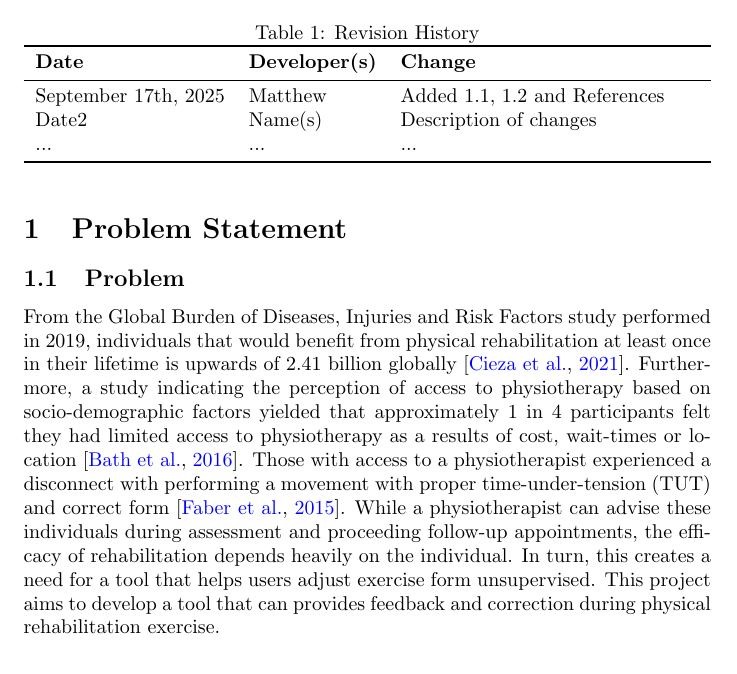
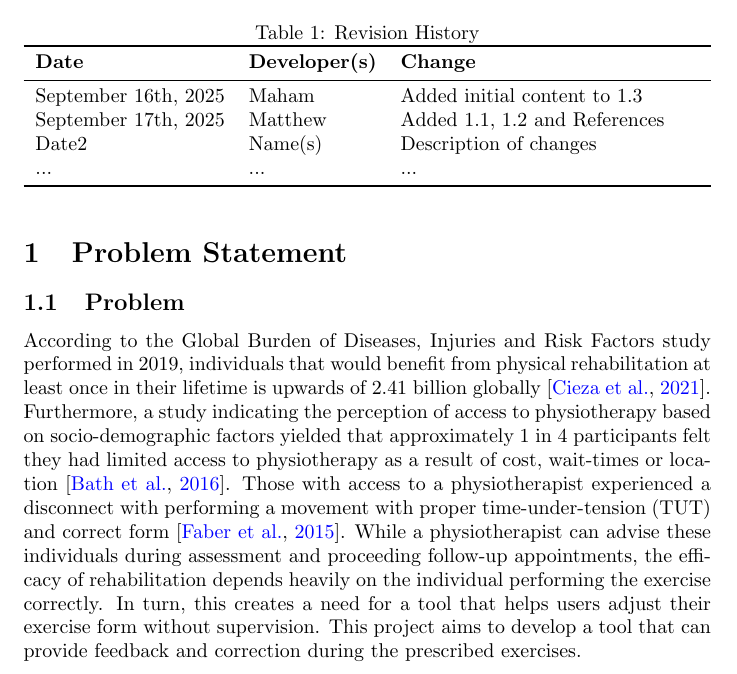
Before and after one commit to M9Huynh/technically-functional, a LaTeX document (docs/ProblemStatementAndGoals/ProblemStatement.tex): part of page 1 of 3, cut so that both start at the same text. Compiled offline with pdfLaTeX.

Commit message:
fixed wording in PS

```diff
--- a/docs/ProblemStatementAndGoals/ProblemStatement.tex
+++ b/docs/ProblemStatementAndGoals/ProblemStatement.tex
@@ -22,6 +22,7 @@
 \toprule
 \textbf{Date} & \textbf{Developer(s)} & \textbf{Change}\\
 \midrule
+September 16th, 2025 & Maham & Added initial content to 1.3\\
 September 17th, 2025 & Matthew & Added 1.1, 1.2 and References\\
 Date2 & Name(s) & Description of changes\\
 ... & ... & ...\\
@@ -33,19 +34,19 @@ Date2 & Name(s) & Description of changes\\
 
 \subsection{Problem}
 
-From the Global Burden of Diseases, Injuries and Risk Factors study performed in 2019,
+According to the Global Burden of Diseases, Injuries and Risk Factors study performed in 2019,
 individuals that would benefit from physical rehabilitation at least once in their
 lifetime is upwards of 2.41 billion globally \citep{CiezaEtAl2021}.
 Furthermore, a study indicating the perception of access to physiotherapy based on
 socio-demographic factors yielded that approximately 1 in 4 participants
-felt they had limited access to physiotherapy as a results of cost, wait-times or
+felt they had limited access to physiotherapy as a result of cost, wait-times or
 location \citep{BathEtAl2016}. Those with access to a physiotherapist experienced a
 disconnect with performing a movement with proper time-under-tension (TUT) and
 correct form \citep{FaberEtAl2015}. While a physiotherapist can advise these individuals
 during assessment and proceeding follow-up appointments, the efficacy of rehabilitation
-depends heavily on the individual. In turn, this creates a need for a tool that helps users
-adjust exercise form unsupervised. This project aims to develop a tool that can
-provides feedback and correction during physical rehabilitation exercise.
+depends heavily on the individual performing the exercise correctly. In turn, this creates a need for a tool that helps users
+adjust their exercise form without supervision. This project aims to develop a tool that can
+provide feedback and correction during the prescribed exercises.
 
 \subsection{Inputs and Outputs}
 
```
Also changed, not shown: docs/ProblemStatementAndGoals/ProblemStatement.pdf.
